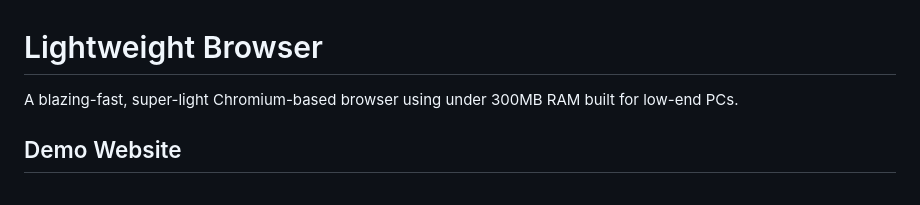
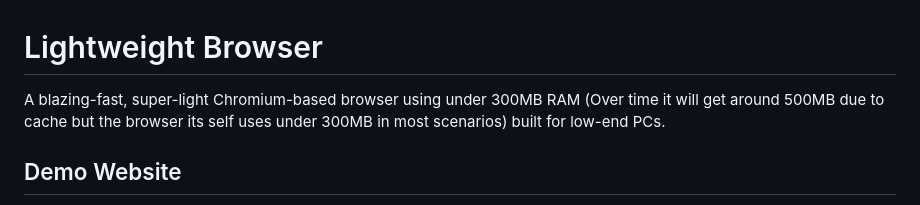
Before and after one commit to xyloblonk/lightweight-browser, a Markdown page: README.md, the part around the change. Drawn GitHub-style.

```diff
--- a/README.md
+++ b/README.md
@@ -1,5 +1,5 @@
 # Lightweight Browser
-A blazing-fast, super-light Chromium-based browser using under 300MB RAM built for low-end PCs.
+A blazing-fast, super-light Chromium-based browser using under 300MB RAM (Over time it will get around 500MB due to cache but the browser its self uses under 300MB in most scenarios) built for low-end PCs.
 
 ## Demo Website
 There is a demo website but it does not function as a browser. It just simply shows what the app looks like.
```
